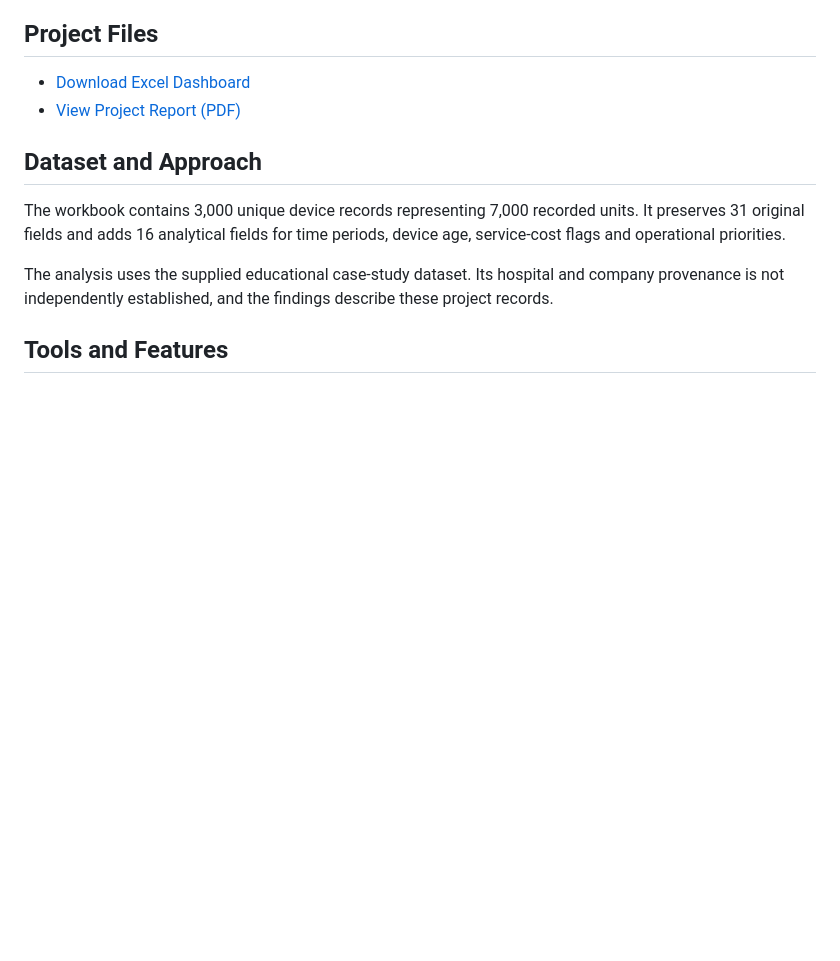
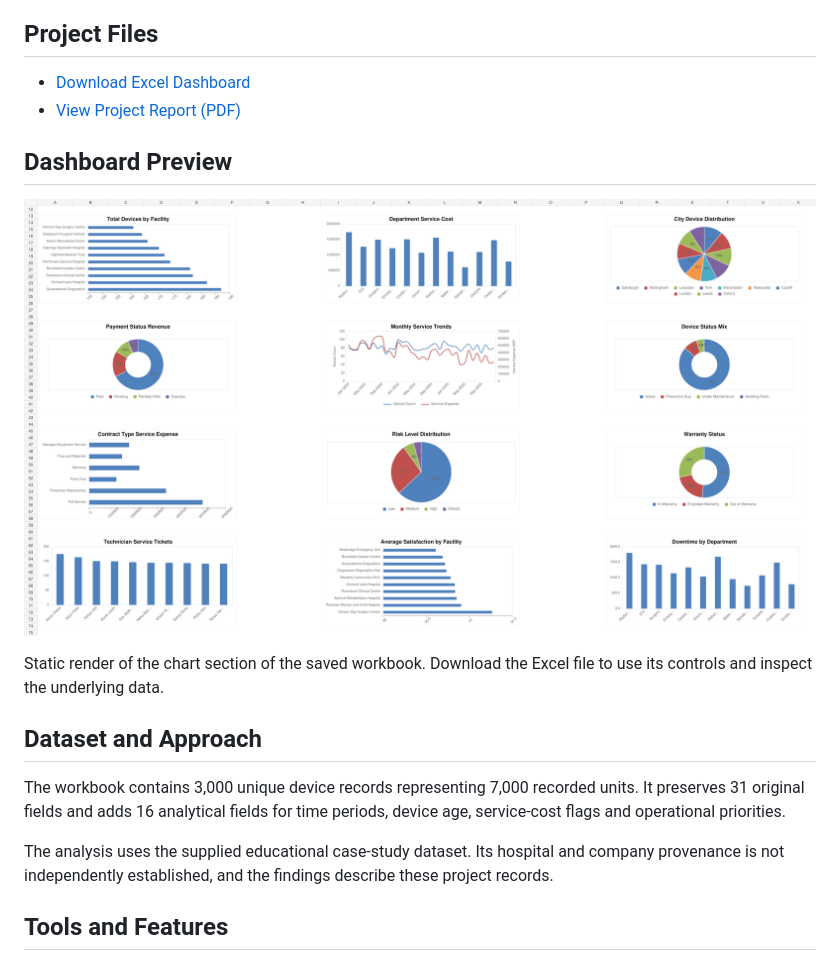
Before and after one commit to yadavshraddha325-lang/shraddha-yadav-data-analytics-portfolio, a Markdown page: Medical device project Dashboard/README.md, the part around the change. Drawn GitHub-style; pictures changed too: Medical device project Dashboard/dashboard-preview.png (added); blank space fills up the shorter version.

Commit message:
Add medical analytics dashboard preview

```diff
--- a/Medical device project Dashboard/README.md
+++ b/Medical device project Dashboard/README.md
@@ -8,6 +8,12 @@ An Excel operations case study covering **3,000 device records across 18 facilit
 
 - [Download Excel Dashboard](./Medical_Device_Analytics_Dashboard_Shraddha_Yadav_FINAL_REAL_PIVOT.xlsx)
 - [View Project Report (PDF)](./Medical_Device_Analytics_Project_Report_Shraddha_Yadav.pdf)
+
+## Dashboard Preview
+
+![Medical Device Analytics dashboard charts](./dashboard-preview.png)
+
+Static render of the chart section of the saved workbook. Download the Excel file to use its controls and inspect the underlying data.
 
 ## Dataset and Approach
 
```
